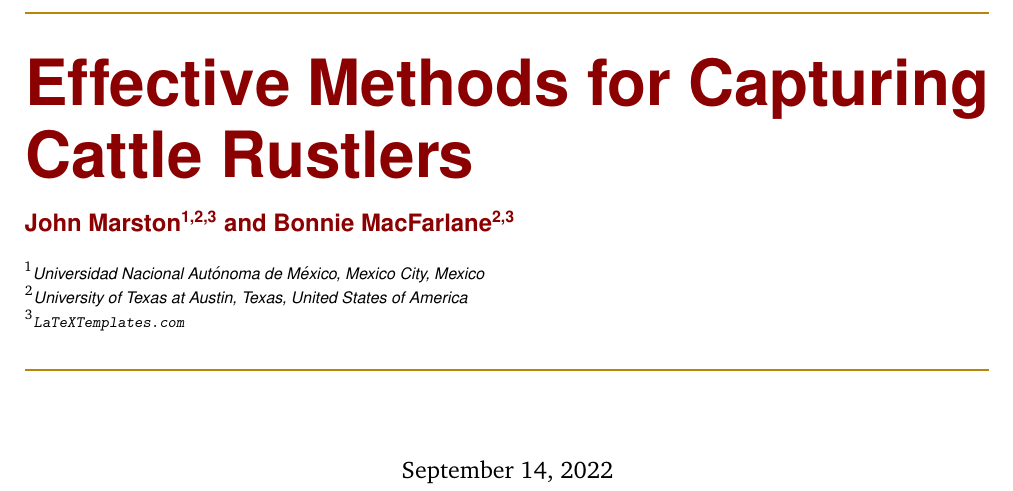
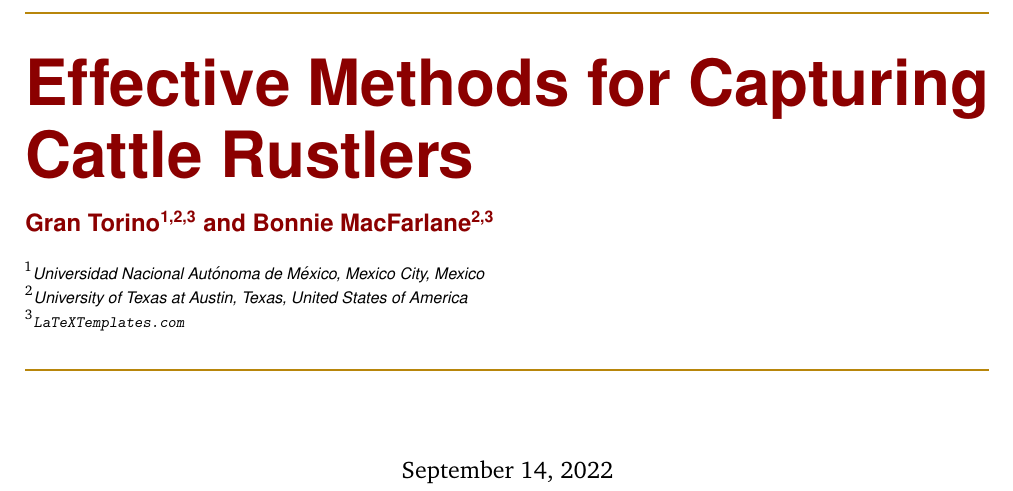
Before and after one commit to pelahumi/Prueba-LaTex, a LaTeX document (main.tex): part of page 1 of 3, cut so that both start at the same text. Compiled offline with pdfLaTeX.

Commit message:
cambio gran torino

```diff
--- a/main.tex
+++ b/main.tex
@@ -30,7 +30,7 @@
 \title{Effective Methods for Capturing Cattle Rustlers} % The article title
 
 \author{
-	\authorstyle{John Marston\textsuperscript{1,2,3} and Bonnie MacFarlane\textsuperscript{2,3}} % Authors
+	\authorstyle{Gran Torino\textsuperscript{1,2,3} and Bonnie MacFarlane\textsuperscript{2,3}} % Authors
 	\newline\newline % Space before institutions
 	\textsuperscript{1}\institution{Universidad Nacional Autónoma de México, Mexico City, Mexico}\\ % Institution 1
 	\textsuperscript{2}\institution{University of Texas at Austin, Texas, United States of America}\\ % Institution 2
```
